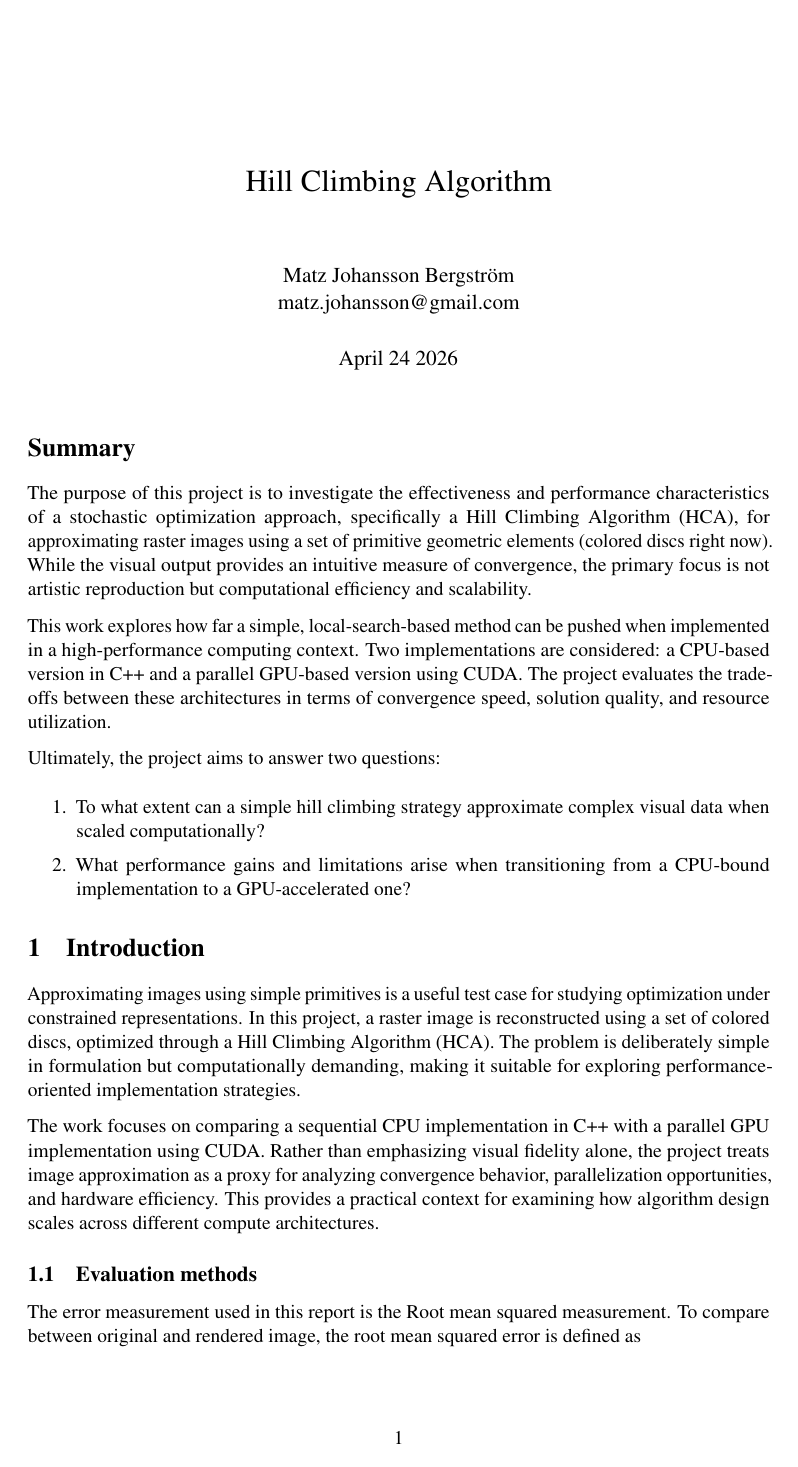
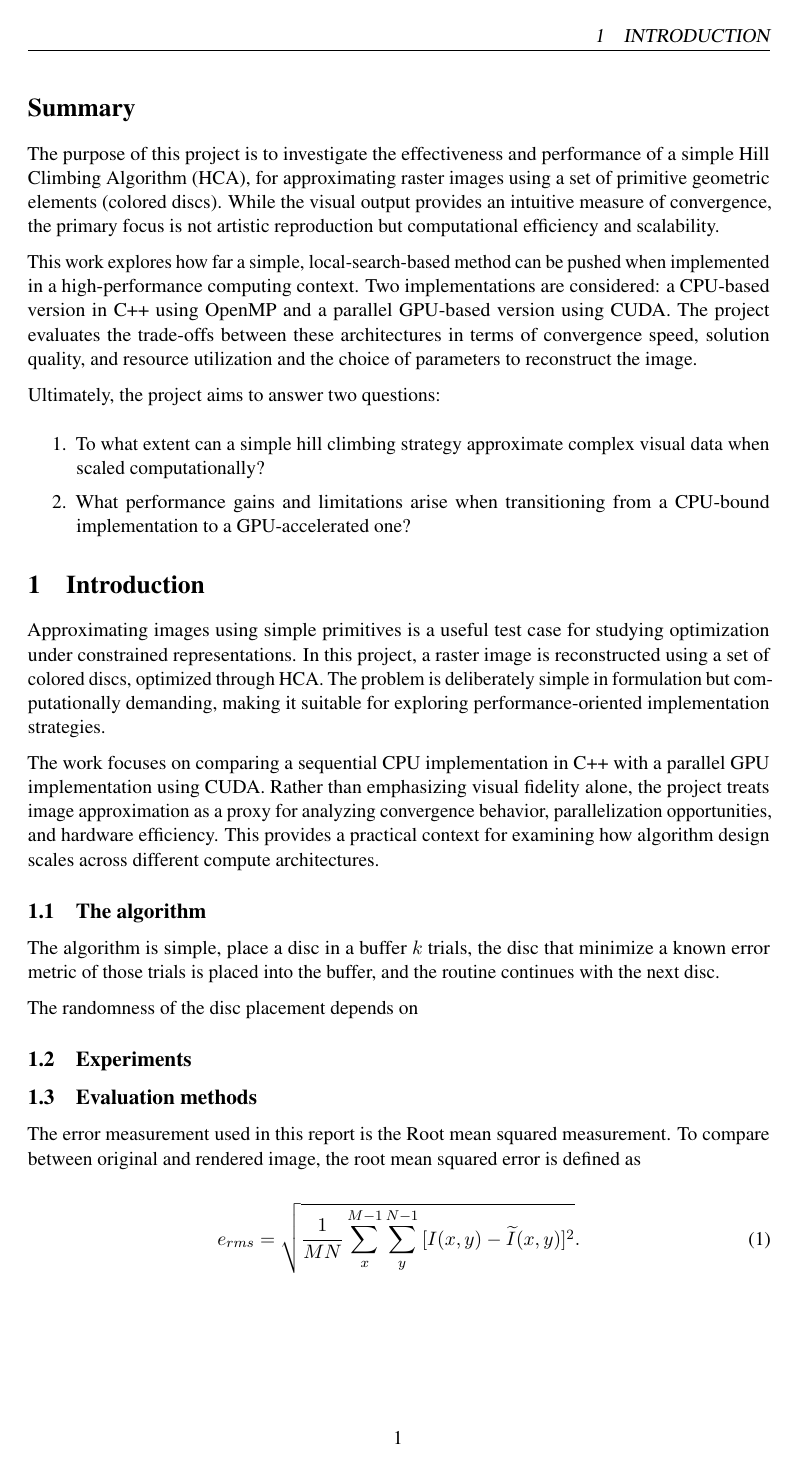
Before and after one commit to MatzJB/Hill-Climbing-Project, a LaTeX document (doc/rapport.tex): page 1 of 3 before the commit and page 2 of 4 after it. Compiled offline with pdfLaTeX.

Commit message:
polishing the report a little

```diff
--- a/doc/rapport.tex
+++ b/doc/rapport.tex
@@ -11,5 +11,6 @@
 %\glsunsetall %glossary first use reset
 %\includepdf{figures/Title6.pdf}
 
+%figures/david d 50000 k 2000 shape 1 alpha 60-80 radius 0.50-20.00.png
 
 \bibliography{refs}
@@ -17,8 +18,3 @@
 
 \begin{document}
 
-\title{Hill Climbing Algorithm\\[0.5cm]}
-\author{Matz Johansson Bergström\\ matz.johansson@gmail.com}
-\date{April 24 2026}
-\selectlanguage{english}
-\maketitle
@@ -32,9 +52,9 @@
 \section*{Summary}
 \label{sec:summary}
 
-The purpose of this project is to investigate the effectiveness and performance characteristics of a stochastic optimization approach, specifically a Hill Climbing Algorithm (HCA), for approximating raster images using a set of primitive geometric elements (colored discs right now). While the visual output provides an intuitive measure of convergence, the primary focus is not artistic reproduction but computational efficiency and scalability.
+The purpose of this project is to investigate the effectiveness and performance of a simple Hill Climbing Algorithm (HCA), for approximating raster images using a set of primitive geometric elements (colored discs). While the visual output provides an intuitive measure of convergence, the primary focus is not artistic reproduction but computational efficiency and scalability.
 
-This work explores how far a simple, local-search-based method can be pushed when implemented in a high-performance computing context. Two implementations are considered: a CPU-based version in C++ and a parallel GPU-based version using CUDA. The project evaluates the trade-offs between these architectures in terms of convergence speed, solution quality, and resource utilization.
+This work explores how far a simple, local-search-based method can be pushed when implemented in a high-performance computing context. Two implementations are considered: a CPU-based version in C++ using OpenMP and a parallel GPU-based version using CUDA. The project evaluates the trade-offs between these architectures in terms of convergence speed, solution quality, and resource utilization and the choice of parameters to reconstruct the image.
 
 
 Ultimately, the project aims to answer two questions:
@@ -49,13 +69,28 @@ Ultimately, the project aims to answer two questions:
 
 \section{Introduction}
 
-Approximating images using simple primitives is a useful test case for studying optimization under constrained representations. In this project, a raster image is reconstructed using a set of colored discs, optimized through a Hill Climbing Algorithm (HCA). The problem is deliberately simple in formulation but computationally demanding, making it suitable for exploring performance-oriented implementation strategies.
+Approximating images using simple primitives is a useful test case for studying optimization under constrained representations. In this project, a raster image is reconstructed using a set of colored discs, optimized through HCA. The problem is deliberately simple in formulation but computationally demanding, making it suitable for exploring performance-oriented implementation strategies.
 
 The work focuses on comparing a sequential CPU implementation in C++ with a parallel GPU implementation using CUDA. Rather than emphasizing visual fidelity alone, the project treats image approximation as a proxy for analyzing convergence behavior, parallelization opportunities, and hardware efficiency. This provides a practical context for examining how algorithm design scales across different compute architectures.
 
+
+\subsection{The algorithm}
+
+The algorithm is simple, place a disc in a buffer $k$ trials, the disc that minimize a known error metric of those trials is placed into the buffer, and the routine continues with the next disc.
+
+The randomness of the disc placement depends on
 \begin{comment}
-Subject to change
+\begin{itemize}
+  \item $x \in [0, templateWidth)$
+  \item $y \in [0, templateHeight)$
+  \item $RGB \in [0, 255)$
+  \item $alpha \in [5, 255)$
+  \item $radius \in [5, 20)$
+\end{itemize}
 \end{comment}
+
+\subsection{Experiments}
+
 
 
 \subsection{Evaluation methods}
@@ -75,3 +110,5 @@ e_{rms}=\sqrt{\frac{1}{MN}\sum_x^{M-1}{\sum_y^{N-1}{[I(x,y)-{\widetilde{I}(x,y)]
 
 \section{Results}
 
+\addfigure{figures/HCA RMS time radius.pdf}{15cm}{Plot}{images}{}
+
@@ -82,9 +115,7 @@ e_{rms}=\sqrt{\frac{1}{MN}\sum_x^{M-1}{\sum_y^{N-1}{[I(x,y)-{\widetilde{I}(x,y)]
 \section{Conclusions and Discussion}
 
 
-
 \addcontentsline{toc}{section}{References}
-
 
 
 \newpage
```
Also changed, not shown: doc/figures/david d 50000 k 2000 shape 1 alpha 60-80 radius 0.50-20.00.png (added), doc/rapport.tex (32 more changed lines).
